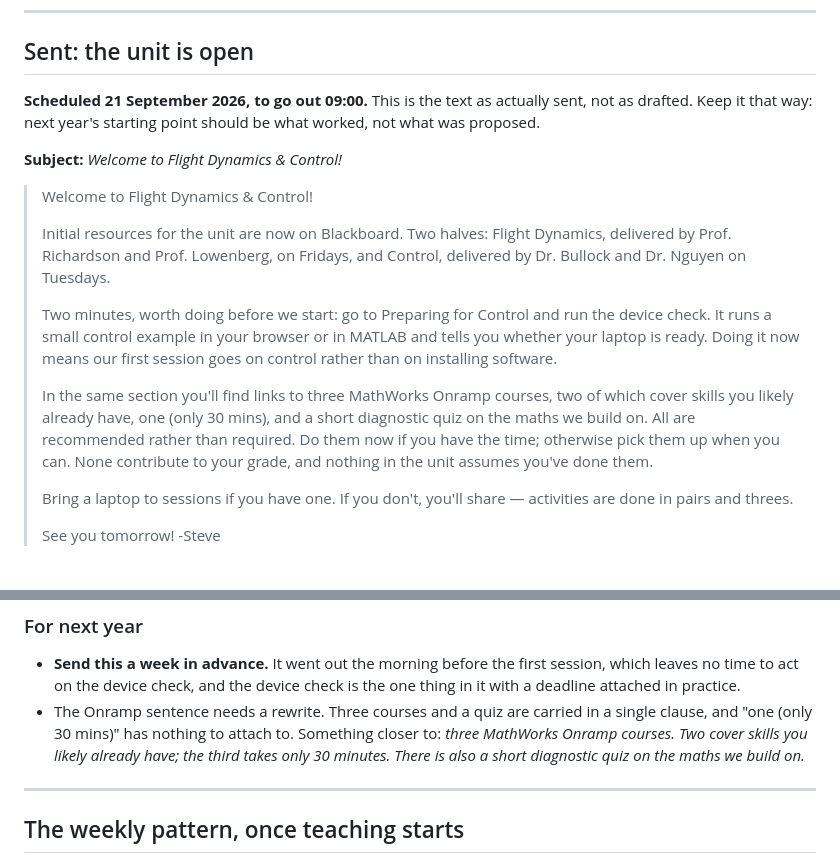
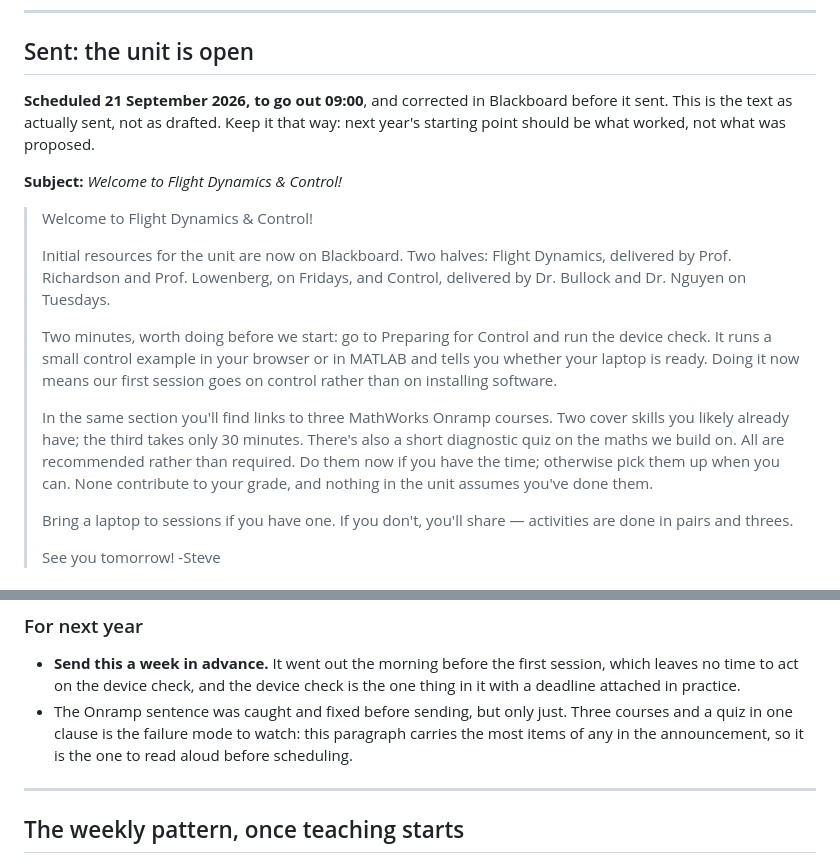
Before and after one commit to CADE30008/cade30008.github.io, a Markdown page: teaching/announcements.md, 2 parts joined by grey strips. Drawn GitHub-style.

Commit message:
Match the recorded announcement to the corrected Blackboard text
The Onramp sentence was fixed in Blackboard before the 09:00 send, so the
record follows. The next-year note changes from "rewrite this" to what the
near miss actually teaches: that paragraph carries more items than any other
in the announcement, so it is the one to read aloud before scheduling.

Co-Authored-By: Claude Opus 5 <noreply@anthropic.com>

```diff
--- a/teaching/announcements.md
+++ b/teaching/announcements.md
@@ -24,9 +24,9 @@ in *italics*; everything else should stand.
 
 ## Sent: the unit is open
 
-**Scheduled 21 September 2026, to go out 09:00.** This is the text as actually
-sent, not as drafted. Keep it that way: next year's starting point should be
-what worked, not what was proposed.
+**Scheduled 21 September 2026, to go out 09:00**, and corrected in Blackboard
+before it sent. This is the text as actually sent, not as drafted. Keep it that
+way: next year's starting point should be what worked, not what was proposed.
 
 **Subject:** *Welcome to Flight Dynamics & Control!*
 
@@ -41,12 +41,12 @@ what worked, not what was proposed.
 > and tells you whether your laptop is ready. Doing it now means our first
 > session goes on control rather than on installing software.
 >
-> In the same section you'll find links to three MathWorks Onramp courses, two
-> of which cover skills you likely already have, one (only 30 mins), and a short
-> diagnostic quiz on the maths we build on. All are recommended rather than
-> required. Do them now if you have the time; otherwise pick them up when you
-> can. None contribute to your grade, and nothing in the unit assumes you've
-> done them.
+> In the same section you'll find links to three MathWorks Onramp courses. Two
+> cover skills you likely already have; the third takes only 30 minutes. There's
+> also a short diagnostic quiz on the maths we build on. All are recommended
+> rather than required. Do them now if you have the time; otherwise pick them up
+> when you can. None contribute to your grade, and nothing in the unit assumes
+> you've done them.
 >
 > Bring a laptop to sessions if you have one. If you don't, you'll share —
 > activities are done in pairs and threes.
@@ -72,11 +72,10 @@ Worth carrying into the weekly pattern rather than treating as one-off edits.
 - **Send this a week in advance.** It went out the morning before the first
   session, which leaves no time to act on the device check, and the device check
   is the one thing in it with a deadline attached in practice.
-- The Onramp sentence needs a rewrite. Three courses and a quiz are carried in a
-  single clause, and "one (only 30 mins)" has nothing to attach to. Something
-  closer to: *three MathWorks Onramp courses. Two cover skills you likely
-  already have; the third takes only 30 minutes. There is also a short
-  diagnostic quiz on the maths we build on.*
+- The Onramp sentence was caught and fixed before sending, but only just. Three
+  courses and a quiz in one clause is the failure mode to watch: this paragraph
+  carries the most items of any in the announcement, so it is the one to read
+  aloud before scheduling.
 
 ---
 
```
